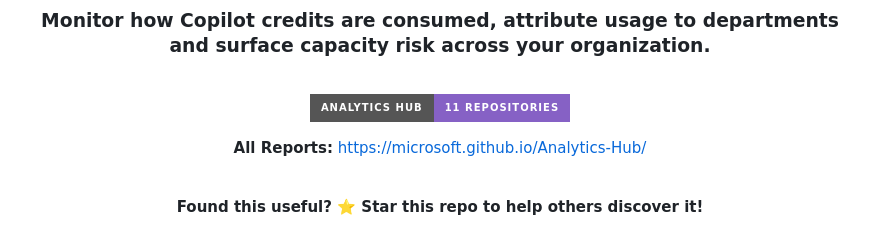
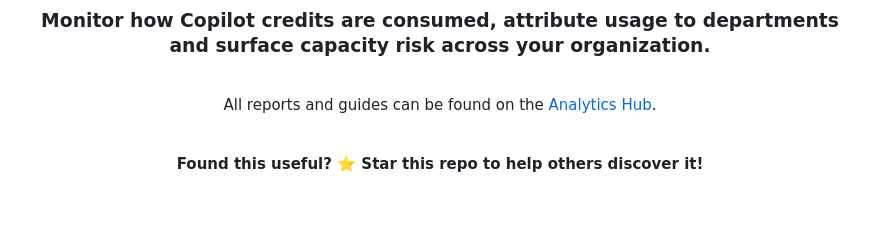
Before and after one commit to microsoft/CreditUsage, a Markdown page: README.md, the part around the change. GitHub-like rendering; badges without logos; blank space fills up the shorter version.

Commit message:
Remove title-card badges from headers
Add Analytics Hub linkback line

Co-authored-by: Copilot <223556219+Copilot@users.noreply.github.com>

```diff
--- a/README.md
+++ b/README.md
@@ -8,9 +8,7 @@
 
 <br>
 
-[![Analytics Hub](https://img.shields.io/badge/Analytics%20Hub-11%20Repositories-8661c5?style=for-the-badge&logo=github&logoColor=white)](https://microsoft.github.io/Analytics-Hub/)
-
-**All Reports:** [https://microsoft.github.io/Analytics-Hub/](https://microsoft.github.io/Analytics-Hub/)
+All reports and guides can be found on the [Analytics Hub](https://microsoft.github.io/Analytics-Hub/).
 
 <br>
 
```
